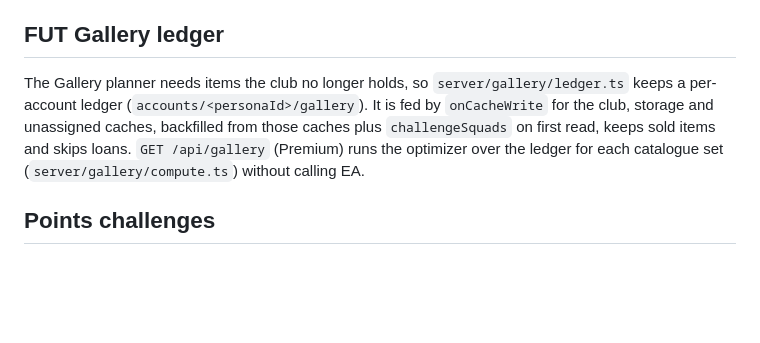
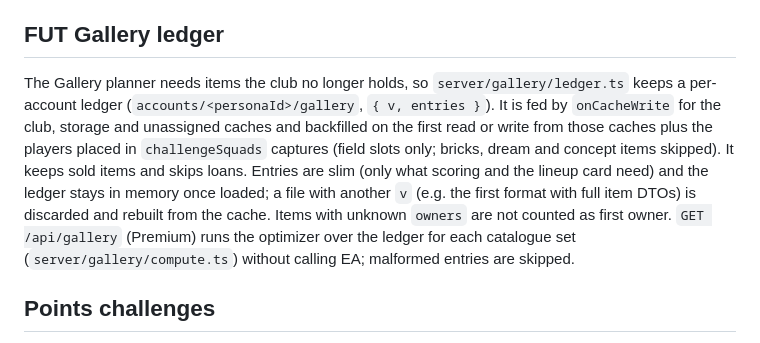
Before and after one commit to MaRrDG/sbc-builder, a Markdown page: docs/architecture.md, the part around the change. GitHub-like rendering; blank space fills up the shorter version.

Commit message:
docs(gallery): ledger format and Gallery view
Co-Authored-By: Claude Opus 5.5 <noreply@anthropic.com>

```diff
--- a/docs/architecture.md
+++ b/docs/architecture.md
@@ -108,7 +108,7 @@ On top of that, the extension reports what the user does in the web app so the c
 
 ## FUT Gallery ledger
 
-The Gallery planner needs items the club no longer holds, so `server/gallery/ledger.ts` keeps a per-account ledger (`accounts/<personaId>/gallery`). It is fed by `onCacheWrite` for the club, storage and unassigned caches, backfilled from those caches plus `challengeSquads` on first read, keeps sold items and skips loans. `GET /api/gallery` (Premium) runs the optimizer over the ledger for each catalogue set (`server/gallery/compute.ts`) without calling EA.
+The Gallery planner needs items the club no longer holds, so `server/gallery/ledger.ts` keeps a per-account ledger (`accounts/<personaId>/gallery`, `{ v, entries }`). It is fed by `onCacheWrite` for the club, storage and unassigned caches and backfilled on the first read or write from those caches plus the players placed in `challengeSquads` captures (field slots only; bricks, dream and concept items skipped). It keeps sold items and skips loans. Entries are slim (only what scoring and the lineup card need) and the ledger stays in memory once loaded; a file with another `v` (e.g. the first format with full item DTOs) is discarded and rebuilt from the cache. Items with unknown `owners` are not counted as first owner. `GET /api/gallery` (Premium) runs the optimizer over the ledger for each catalogue set (`server/gallery/compute.ts`) without calling EA; malformed entries are skipped.
 
 ## Points challenges
 
```
Also changed, not shown: CLAUDE.md (+1 -1 lines).
